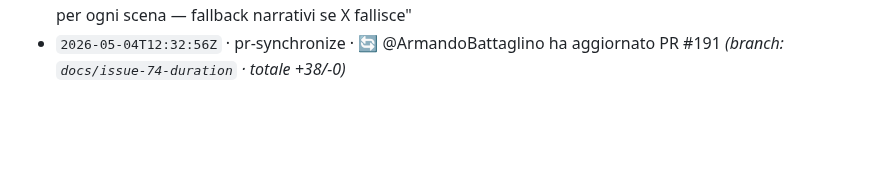
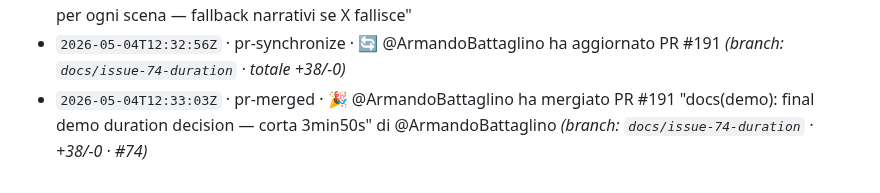
Before and after one commit to Building-addicts/GIGI, a Markdown page: docs/memory/ACTIVITY_LOG.md, the part around the change. Rendered like a GitHub page; blank space fills up the shorter version.

Commit message:
log(auto): - `2026-05-04T12:33:03Z` · pr-merged · 🎉 @ArmandoBattaglino ha me

```diff
--- a/docs/memory/ACTIVITY_LOG.md
+++ b/docs/memory/ACTIVITY_LOG.md
@@ -180,3 +180,4 @@
 - `2026-05-04T12:32:44Z` · pr-synchronize · 🔄 @ArmandoBattaglino ha aggiornato PR #190 _(branch: `docs/issue-73-planb` · totale +56/-0)_
 - `2026-05-04T12:32:48Z` · issue-closed · ✅ @ArmandoBattaglino ha chiuso issue #73: "[Sub #18 · 3/5] Plan B per ogni scena — fallback narrativi se X fallisce"
 - `2026-05-04T12:32:56Z` · pr-synchronize · 🔄 @ArmandoBattaglino ha aggiornato PR #191 _(branch: `docs/issue-74-duration` · totale +38/-0)_
+- `2026-05-04T12:33:03Z` · pr-merged · 🎉 @ArmandoBattaglino ha mergiato PR #191 "docs(demo): final demo duration decision — corta 3min50s" di @ArmandoBattaglino _(branch: `docs/issue-74-duration` · +38/-0 · #74)_
```
